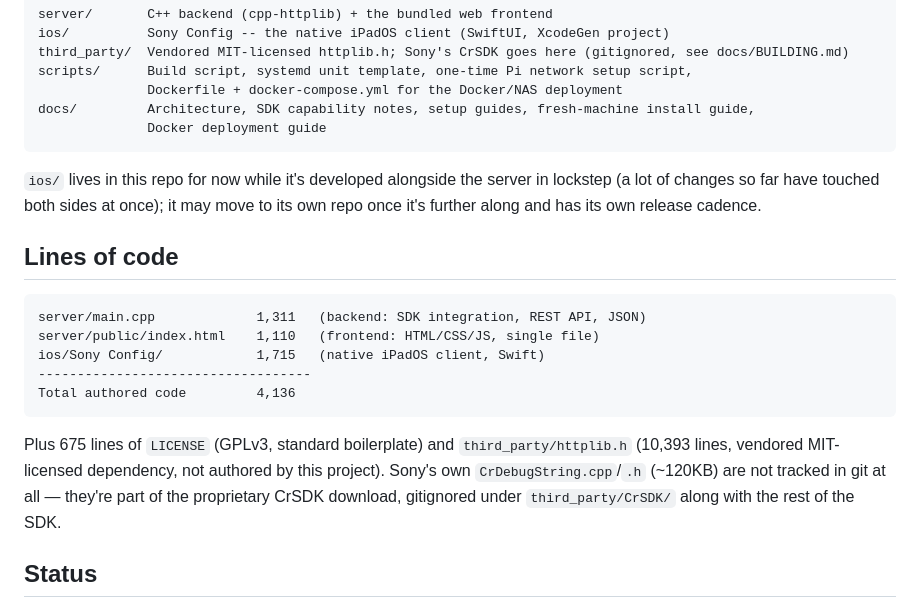
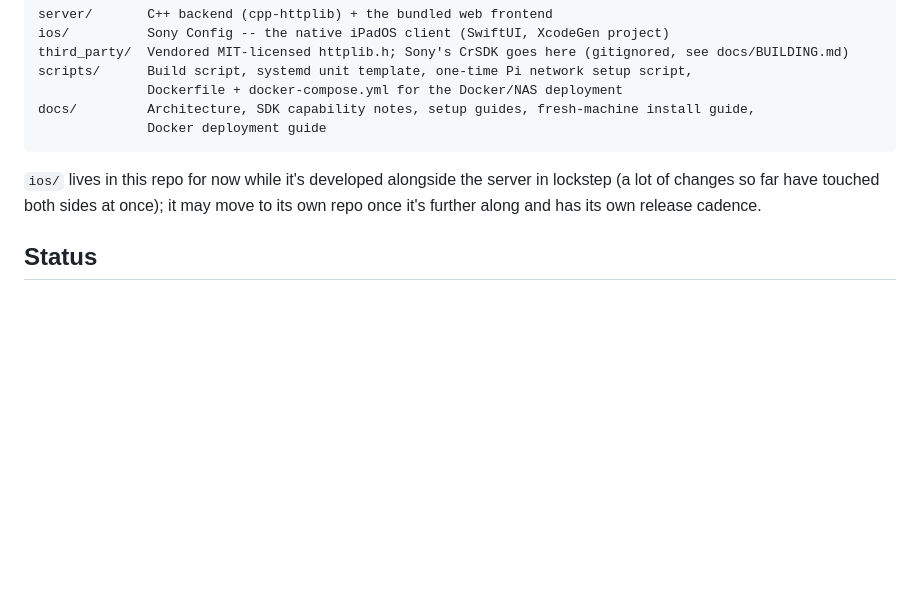
Before and after one commit to chuckbrant/cameralink, a Markdown page: README.md, the part around the change. Rendered like a GitHub page; blank space fills up the shorter version.

Commit message:
Remove the Lines of code section from README

````diff
--- a/README.md
+++ b/README.md
@@ -249,23 +249,6 @@ server in lockstep (a lot of changes so far have touched both sides at
 once); it may move to its own repo once it's further along and has its
 own release cadence.
 
-## Lines of code
-
-```
-server/main.cpp             1,311   (backend: SDK integration, REST API, JSON)
-server/public/index.html    1,110   (frontend: HTML/CSS/JS, single file)
-ios/Sony Config/            1,715   (native iPadOS client, Swift)
------------------------------------
-Total authored code         4,136
-```
-
-Plus 675 lines of `LICENSE` (GPLv3, standard boilerplate) and
-`third_party/httplib.h` (10,393 lines, vendored MIT-licensed dependency,
-not authored by this project). Sony's own `CrDebugString.cpp`/`.h`
-(~120KB) are not tracked in git at all — they're part of the proprietary
-CrSDK download, gitignored under `third_party/CrSDK/` along with the rest
-of the SDK.
-
 ## Status
 
 Working end-to-end on real hardware: a Raspberry Pi Zero 2 W running as
````
